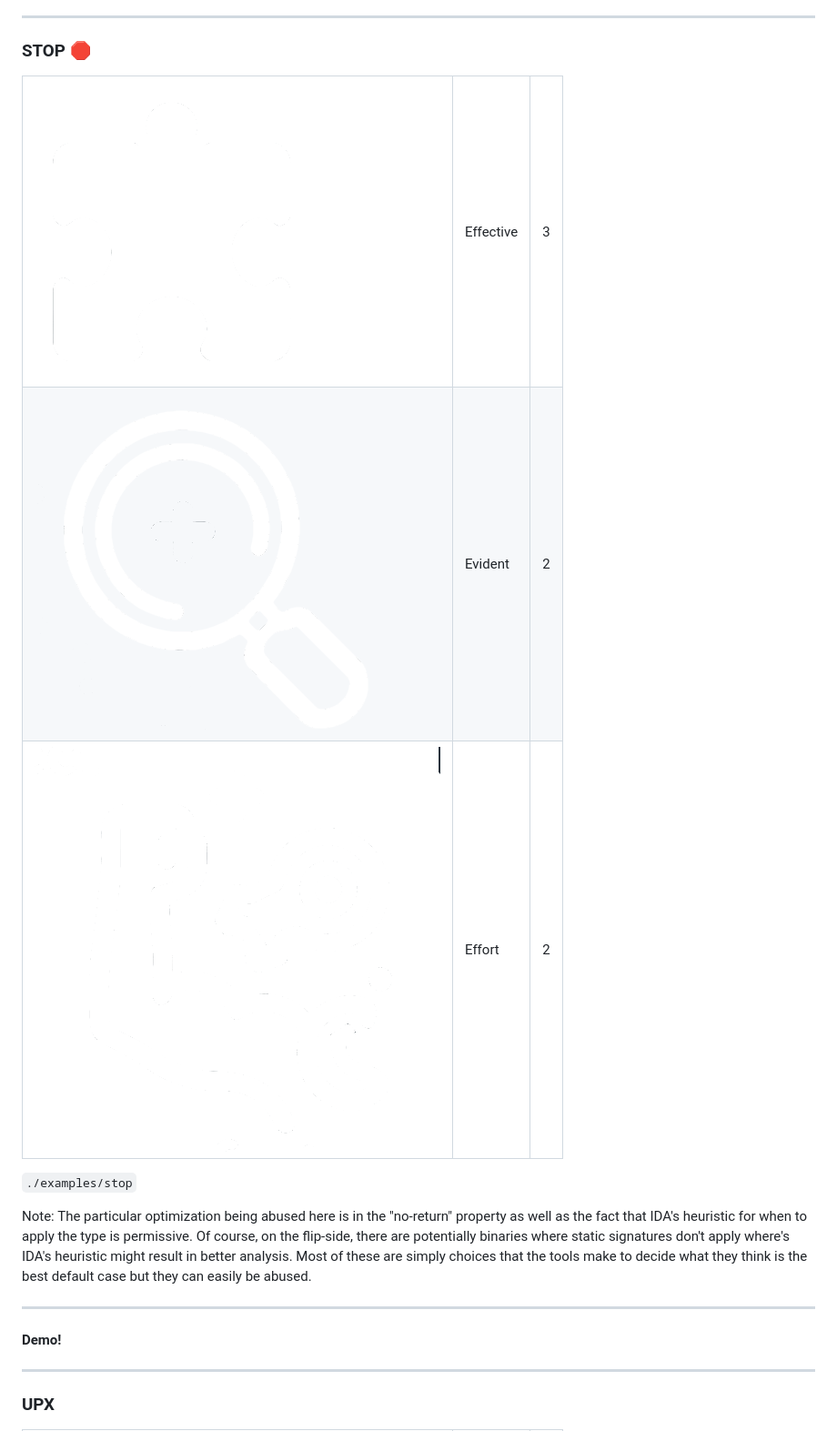
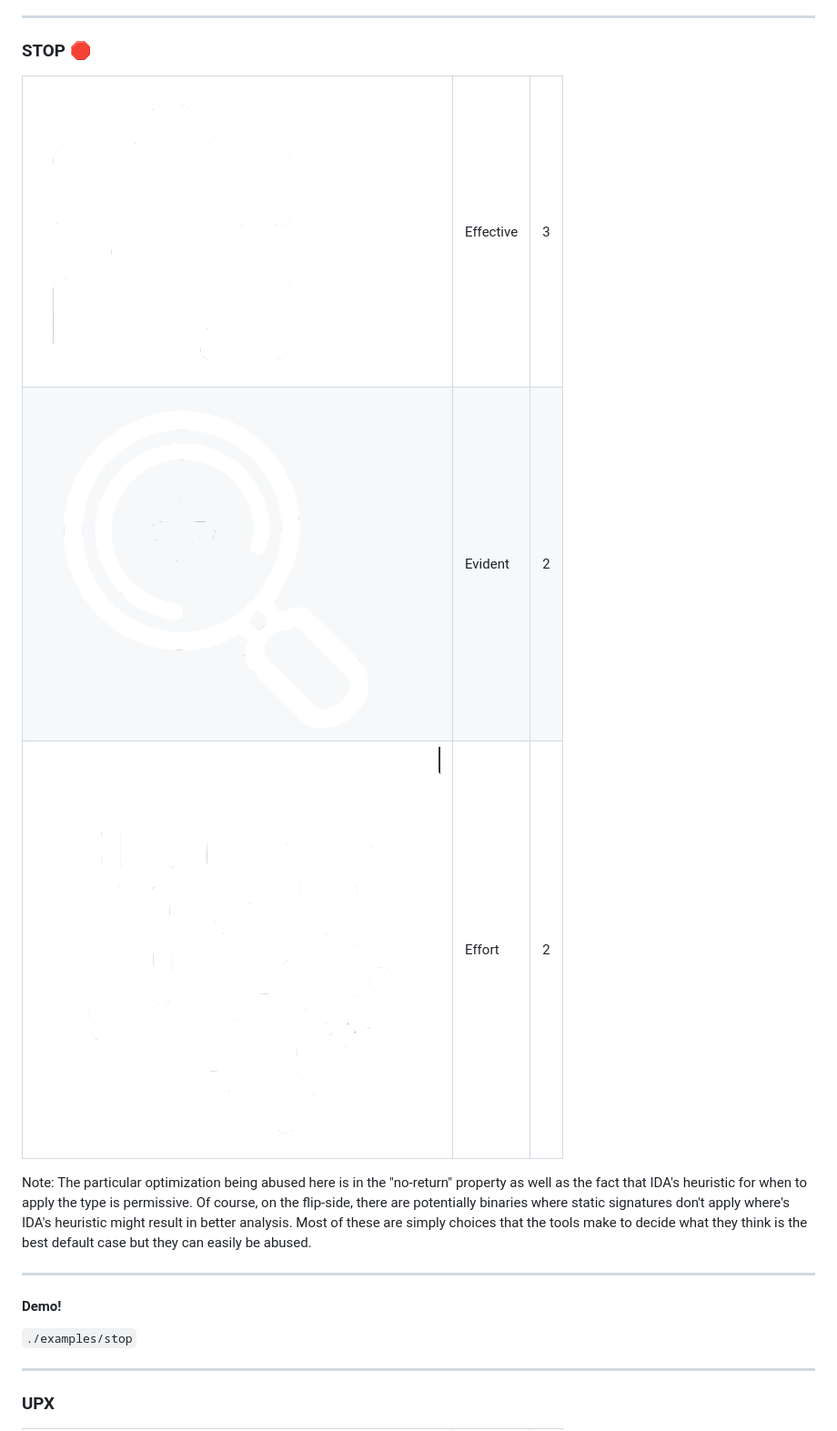
Before and after one commit to psifertex/breaking_decompilers, a Markdown page: index.md, the part around the change printed below. Shown: that part at 91% size. Rendered like a GitHub page.

```diff
--- a/slides.md
+++ b/index.md
@@ -334,12 +338,10 @@ Note: similar in terms of effectiveness to mis-aligned instructions, depends on
 ### STOP 🛑
 
 <table>
-<tr><td><img src="/images/effectiveness-light.png" style="width: 50px; margin: 0px"></td><td>Effective</td><td>3</td></tr>
-<tr><td><img src="/images/evident-light.png" style="width: 50px; margin: 0px;"></td><td>Evident</td><td>2</td></tr>
-<tr><td><img src="/images/effort-light.png" style="width: 50px; margin: 0px;"></td><td>Effort</td><td>2</td></tr>
+<tr><td><img src="./images/effectiveness-light.png" style="width: 50px; margin: 0px"></td><td>Effective</td><td>3</td></tr>
+<tr><td><img src="./images/evident-light.png" style="width: 50px; margin: 0px;"></td><td>Evident</td><td>2</td></tr>
+<tr><td><img src="./images/effort-light.png" style="width: 50px; margin: 0px;"></td><td>Effort</td><td>2</td></tr>
 </table>
-
-`./examples/stop`
 
 Note: The particular optimization being abused here is in the "no-return" property as well as the fact that IDA's heuristic for when to apply the type is permissive. Of course, on the flip-side, there are potentially binaries where static signatures don't apply where's IDA's heuristic might result in better analysis. Most of these are simply choices that the tools make to decide what they think is the best default case but they can easily be abused.
 
@@ -347,6 +349,8 @@ Note: The particular optimization being abused here is in the "no-return" proper
 
 #### Demo!
 
+`./examples/stop`
+
 ----
 
 ### UPX
```
Also changed, not shown: other parts of index.md (+38 -32 lines).
